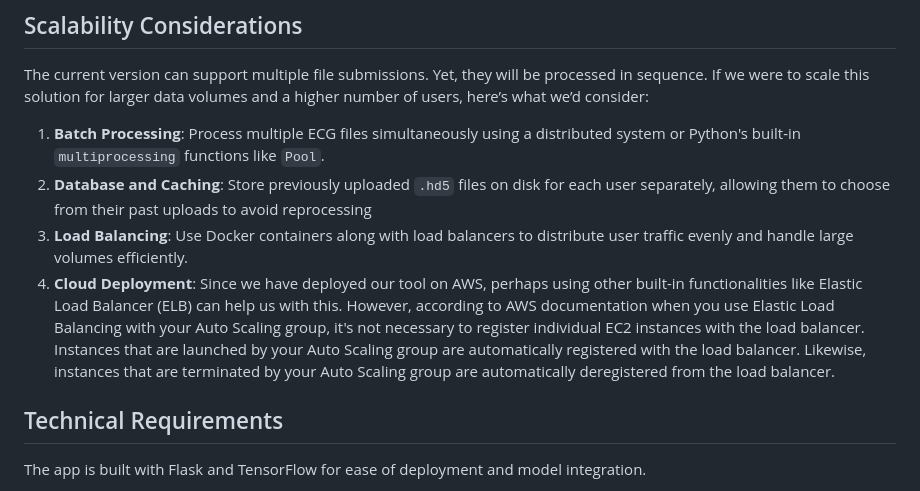
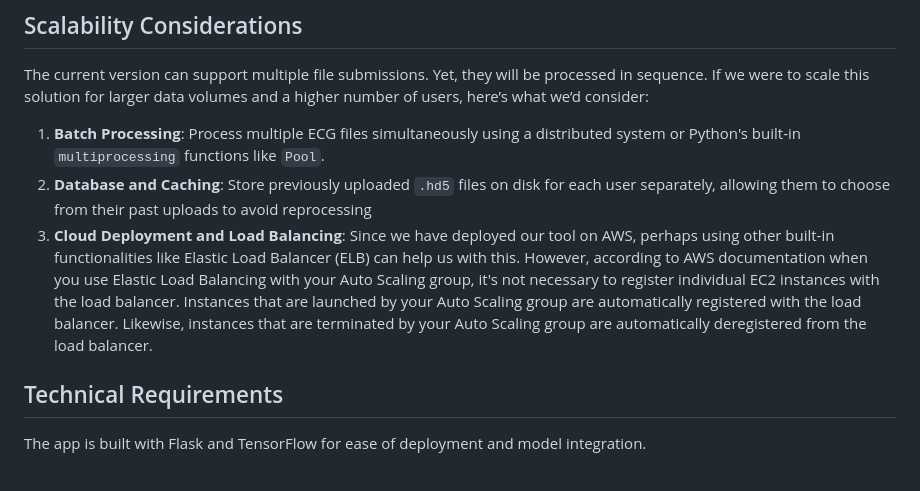
Before and after one commit to dadashkarimi/ecg2af, a Markdown page: README.md, the part around the change. GitHub-like rendering.

```diff
--- a/README.md
+++ b/README.md
@@ -50,8 +50,7 @@ The current version can support multiple file submissions. Yet, they will be pro
 
 1. **Batch Processing**: Process multiple ECG files simultaneously using a distributed system or Python's built-in ``multiprocessing`` functions like ``Pool``.
 2. **Database and Caching**: Store previously uploaded `.hd5` files on disk for each user separately, allowing them to choose from their past uploads to avoid reprocessing
-3. **Load Balancing**: Use Docker containers along with load balancers to distribute user traffic evenly and handle large volumes efficiently.
-4. **Cloud Deployment**: Since we have deployed our tool on AWS, perhaps using other built-in functionalities like  Elastic Load Balancer (ELB) can help us with this. However, according to AWS documentation when you use Elastic Load Balancing with your Auto Scaling group, it's not necessary to register individual EC2 instances with the load balancer. Instances that are launched by your Auto Scaling group are automatically registered with the load balancer. Likewise, instances that are terminated by your Auto Scaling group are automatically deregistered from the load balancer.
+3. **Cloud Deployment and Load Balancing**: Since we have deployed our tool on AWS, perhaps using other built-in functionalities like  Elastic Load Balancer (ELB) can help us with this. However, according to AWS documentation when you use Elastic Load Balancing with your Auto Scaling group, it's not necessary to register individual EC2 instances with the load balancer. Instances that are launched by your Auto Scaling group are automatically registered with the load balancer. Likewise, instances that are terminated by your Auto Scaling group are automatically deregistered from the load balancer.
 
 ## Technical Requirements
 
```
